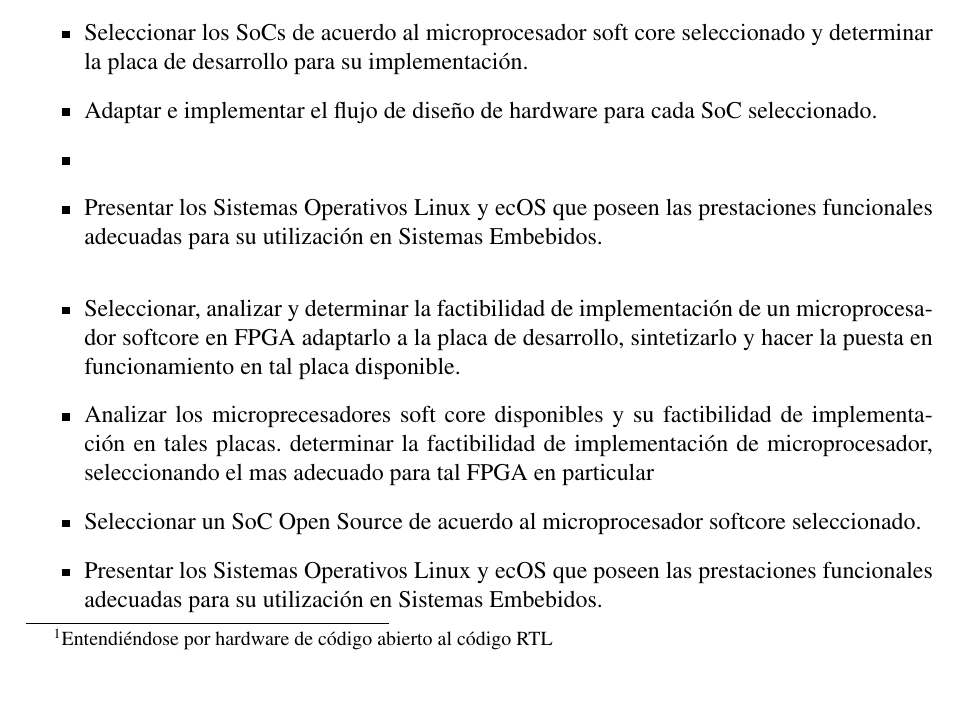
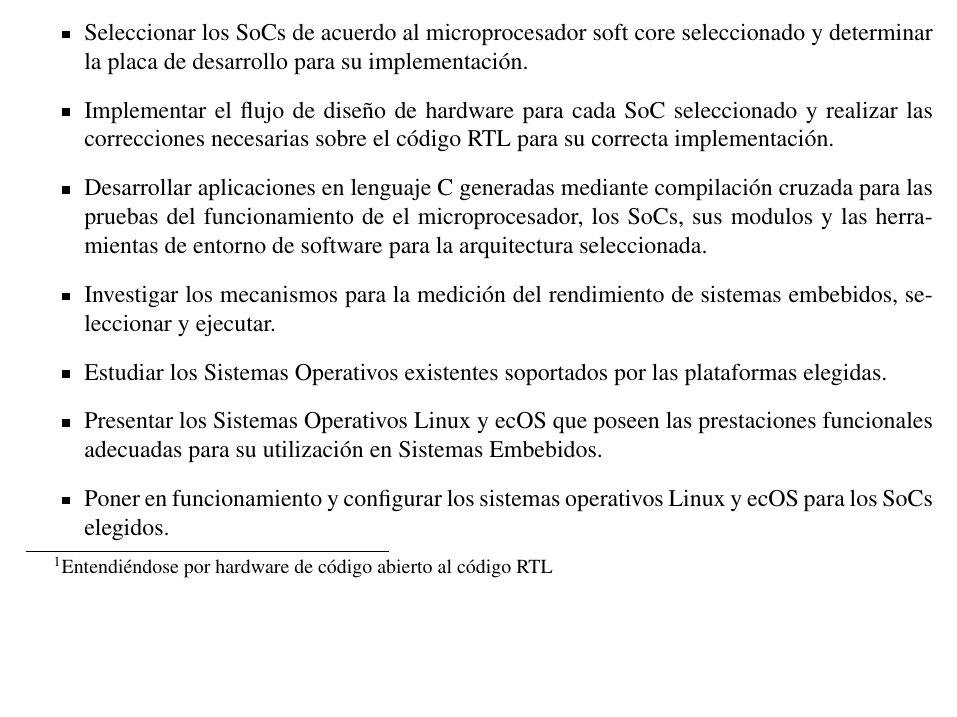
Before and after one commit to valerialovaisa/tesis_latex, a LaTeX thesis (final_tesis.tex, which reads capitulo_1.tex): part of page 17 of 180, cut so that both start at the same text. Compiled offline with pdfLaTeX.

Commit message:
finde de objetivos especificos
plin.. plin..

```diff
--- a/capitulo_1.tex
+++ b/capitulo_1.tex
@@ -121,20 +121,23 @@ hardware y software, son adecuados para aplicaciones de pequeña envergadura.
  \item Analizar los microprecesadores soft core disponibles y seleccionar el microprocesador que se adapta mejor a nuestros requerimientos.
  \item Analizar las placas de desarrollo con FPGA disponibles para la implemantación de los microprecesadores analizados.
   \item Seleccionar los SoCs de acuerdo al microprocesador soft core seleccionado y determinar la placa de desarrollo para su implementación.
-\item Adaptar e implementar el flujo de diseño de hardware para cada SoC seleccionado.
-\item
+\item Implementar el flujo de diseño de hardware para cada SoC seleccionado y realizar las correcciones necesarias sobre el código RTL para su correcta implementación.
+\item Desarrollar  aplicaciones en lenguaje C generadas mediante compilación cruzada para las pruebas del funcionamiento de el microprocesador, los SoCs, sus modulos y las herramientas de entorno de software para la arquitectura seleccionada.
+\item Investigar los mecanismos para la medición del rendimiento de sistemas embebidos,  seleccionar y ejecutar.
+\item Estudiar los Sistemas Operativos existentes soportados por las plataformas elegidas.
 \item Presentar los Sistemas Operativos Linux y ecOS que poseen las prestaciones funcionales adecuadas para su utilización en Sistemas Embebidos.
+\item Poner en funcionamiento y configurar los sistemas operativos Linux y ecOS para los SoCs elegidos.
  \end{itemize}
 
 
 
-\begin{itemize}
-\item Seleccionar, analizar y determinar la factibilidad de implementación de un microprocesador softcore en FPGA adaptarlo a la placa de desarrollo, sintetizarlo y hacer la puesta en funcionamiento en tal placa disponible.
-\item Analizar los microprecesadores soft core disponibles y su factibilidad de implementación en tales placas. determinar la factibilidad de implementación de microprocesador, seleccionando el mas adecuado para tal FPGA en particular %%corregir agregar plcas disponibles en cudar
-\item Seleccionar un SoC Open Source de acuerdo al microprocesador softcore seleccionado.
-\item Presentar los Sistemas Operativos Linux y ecOS que poseen las prestaciones funcionales adecuadas para su utilización en Sistemas
-Embebidos.
-\end{itemize}
+%\begin{itemize}
+%\item Seleccionar, analizar y determinar la factibilidad de implementación de un microprocesador softcore en FPGA adaptarlo a la placa de desarrollo, sintetizarlo y hacer la puesta en funcionamiento en tal placa disponible.
+%\item Analizar los microprecesadores soft core disponibles y su factibilidad de implementación en tales placas. determinar la factibilidad de implementación de microprocesador, seleccionando el mas adecuado para tal FPGA en particular %%corregir agregar plcas disponibles en cudar
+%\item Seleccionar un SoC Open Source de acuerdo al microprocesador softcore seleccionado.
+%\item Presentar los Sistemas Operativos Linux y ecOS que poseen las prestaciones funcionales adecuadas para su utilización en Sistemas
+%Embebidos.
+%\end{itemize}
 
 %\section{Objetivo}
 %El presente proyecto tiene como objetivo la implementación de un
```
Also changed, not shown: capitulo_1.tex (2 more changed lines).
